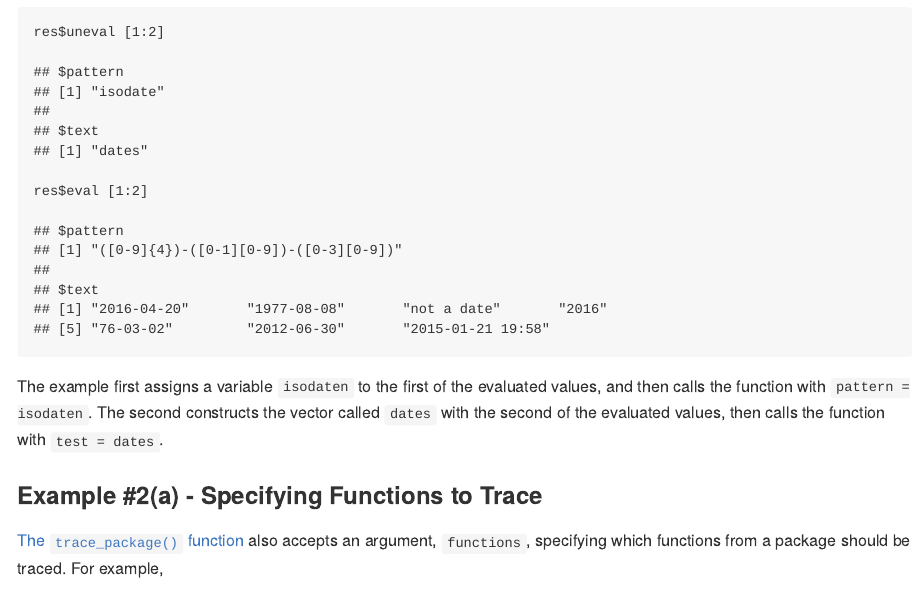
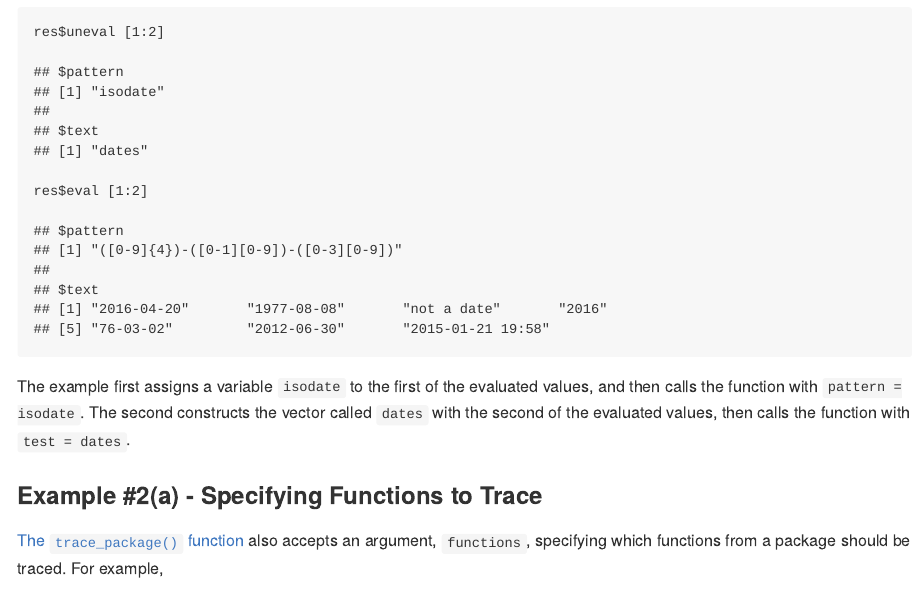
Before and after one commit to mpadge/typetracer, an R Markdown document (README.Rmd): the page in a window 1100 px wide, from 3640 px down. The pictures show the output file README.md that the author committed with the source, drawn offline in the style of GitHub; badge pictures from the web are left out.

Commit message:
typo in readme

````diff
--- a/README.Rmd
+++ b/README.Rmd
@@ -180,8 +180,8 @@ res$uneval [1:2]
 res$eval [1:2]
 ```
 
-The example first assigns a variable `isodaten` to the first of the evaluated
-values, and then calls the function with `pattern = isodaten`. The second
+The example first assigns a variable `isodate` to the first of the evaluated
+values, and then calls the function with `pattern = isodate`. The second
 constructs the vector called `dates` with the second of the evaluated values,
 then calls the function with `test = dates`.
 
--- a/codemeta.json
+++ b/codemeta.json
@@ -8,7 +8,7 @@
   "codeRepository": "https://github.com/mpadge/typetracer",
   "issueTracker": "https://github.com/mpadge/typetracer/issues",
   "license": "https://spdx.org/licenses/MIT",
-  "version": "0.1.0.031",
+  "version": "0.1.0.032",
   "programmingLanguage": {
     "@type": "ComputerLanguage",
     "name": "R",
````
Also changed, not shown: README.md, 1 other file.
